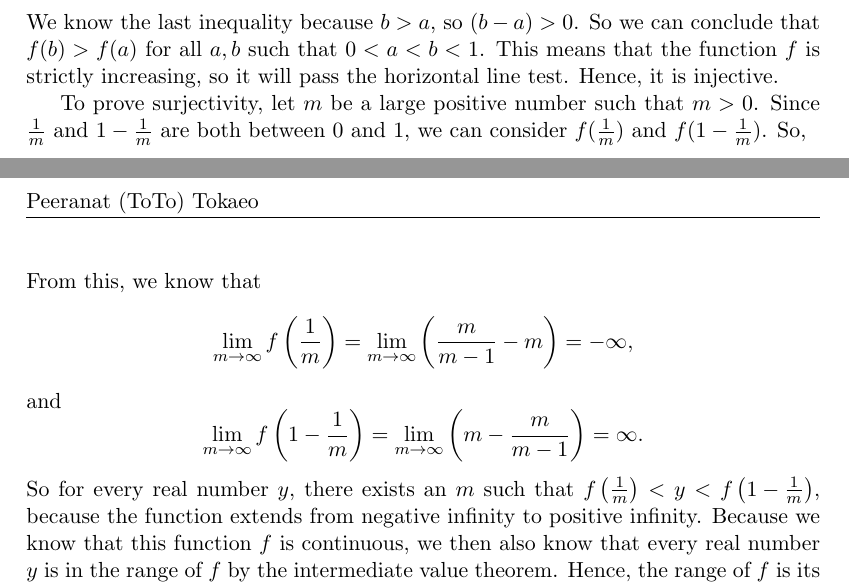
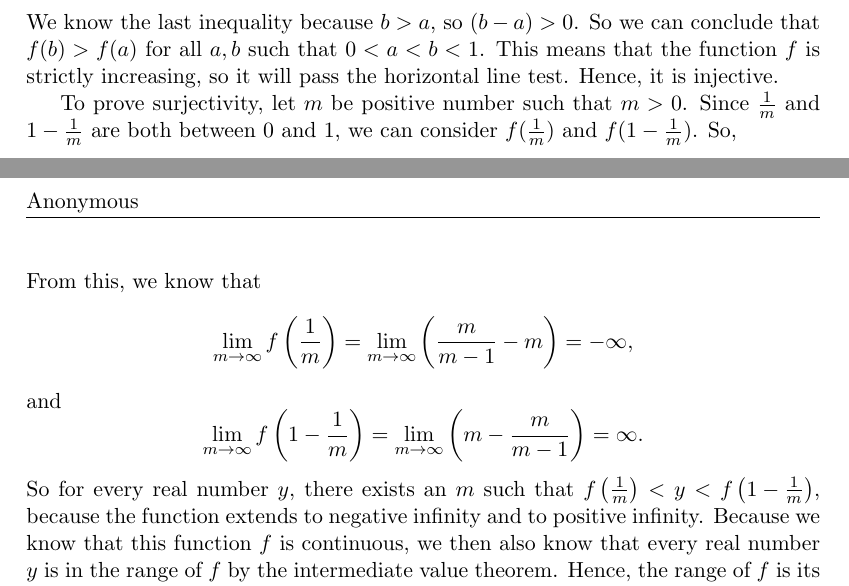
Before and after one commit to totoyoyo/proof-peeranat-tokaeo, a LaTeX document (practice-proofs/PracticeProofs4.tex): two parts of pages 1 and 2 of 2, joined at a grey line, cut so that both start at the same text. Compiled offline with pdfLaTeX.

Commit message:
Fixed some small errors in proof 4

```diff
--- a/practice-proofs/PracticeProofs4.tex
+++ b/practice-proofs/PracticeProofs4.tex
@@ -6,7 +6,7 @@
 	\input{../texHead-Proof-Personal} % Use your personal additional macros. You may edit this file.
 	%---The following code defines the title, author, and date of the document.
 	\title{Practice proofs \#4}
-	\author{Peeranat (ToTo) Tokaeo}
+	\author{Anonymous}
 	\date{\today}   % Using \today automatically updates to the document's build date
 %----------------------------------
 %---------IF YOU WANT TO DEFINE YOUR OWN MACROS, YOU CAN DO SO EITHER IN ../texHead-Proof-Personal.tex OR FROM HERE ...
@@ -44,7 +44,7 @@ We explicitly construct a bijection mapping from the unit interval to the whole
 			\end{align*}
 	We know the last inequality because $b>a$, so $(b-a)>0$. So we can conclude that $f(b) >f(a)$ for all $a,b$ such that $0<a<b<1$. This means that the function $f$ is strictly increasing, so it will pass the horizontal line test. Hence, it is injective.
 
-	To prove surjectivity, let $m$ be a large positive number such that $m>0$. Since $\frac{1}{m}$ and $1-\frac{1}{m}$ are both between 0 and 1, we can consider $f(\frac{1}{m})$ and $f(1-\frac{1}{m})$. So,
+	To prove surjectivity, let $m$ be positive number such that $m>0$. Since $\frac{1}{m}$ and $1-\frac{1}{m}$ are both between 0 and 1, we can consider $f(\frac{1}{m})$ and $f(1-\frac{1}{m})$. So,
 	\begin{align*}
 	f\left(\frac{1}{m}\right) &= \frac{1}{1-\frac{1}{m}} - \frac{1}		{\frac{1}{m}} \\
 	&= \frac{m}{m-1} - m,
@@ -57,7 +57,7 @@ and also
 	From this, we know that
 	$$\lim_{m\to\infty} f\left(\frac{1}{m}\right) = \lim_{m\to\infty} \left(\frac{m}{m-1} - m\right) = -\infty,$$ and
 	$$\lim_{m\to\infty} f\left(1-\frac{1}{m}\right) = \lim_{m\to\infty} \left(m - \frac{m}{m-1}\right) = \infty.$$
-	So for every real number $y$, there exists an $m$ such that $ f\left(\frac{1}{m}\right)<y<f\left(1-\frac{1}{m}\right)$, because the function extends from negative infinity to positive infinity. Because we know that this function $f$ is continuous, we then also know that every real number $y$ is in the range of $f$ by the intermediate value theorem. Hence, the range of $f$ is its codomain, so $f$ is surjective.
+	So for every real number $y$, there exists an $m$ such that $ f\left(\frac{1}{m}\right)<y<f\left(1-\frac{1}{m}\right)$, because the function extends to negative infinity and to positive infinity. Because we know that this function $f$ is continuous, we then also know that every real number $y$ is in the range of $f$ by the intermediate value theorem. Hence, the range of $f$ is its codomain, so $f$ is surjective.
 	Because $f$ is injective and surjective, it is bijective.
 	%------------------------------------------%
 \end{proof}
```
